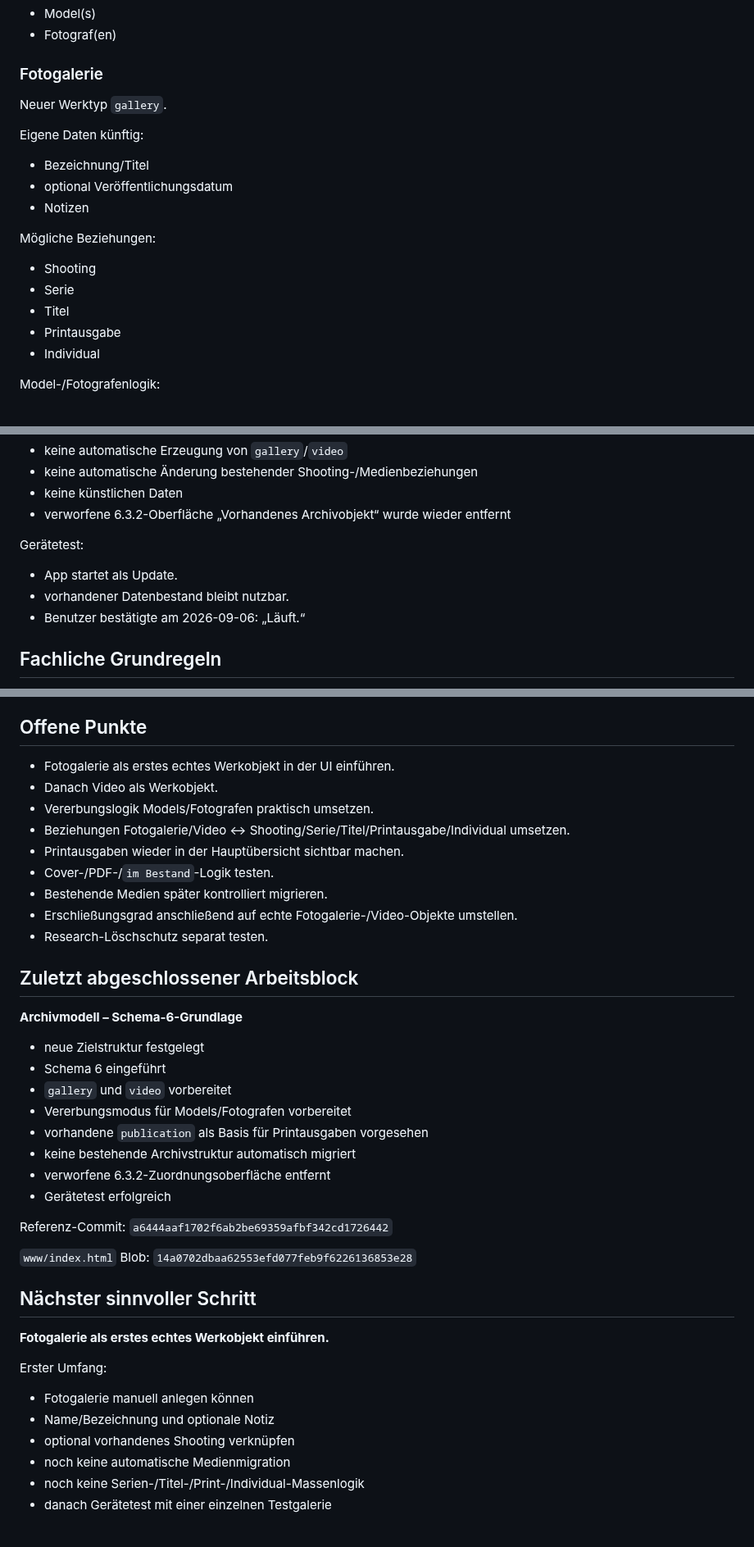
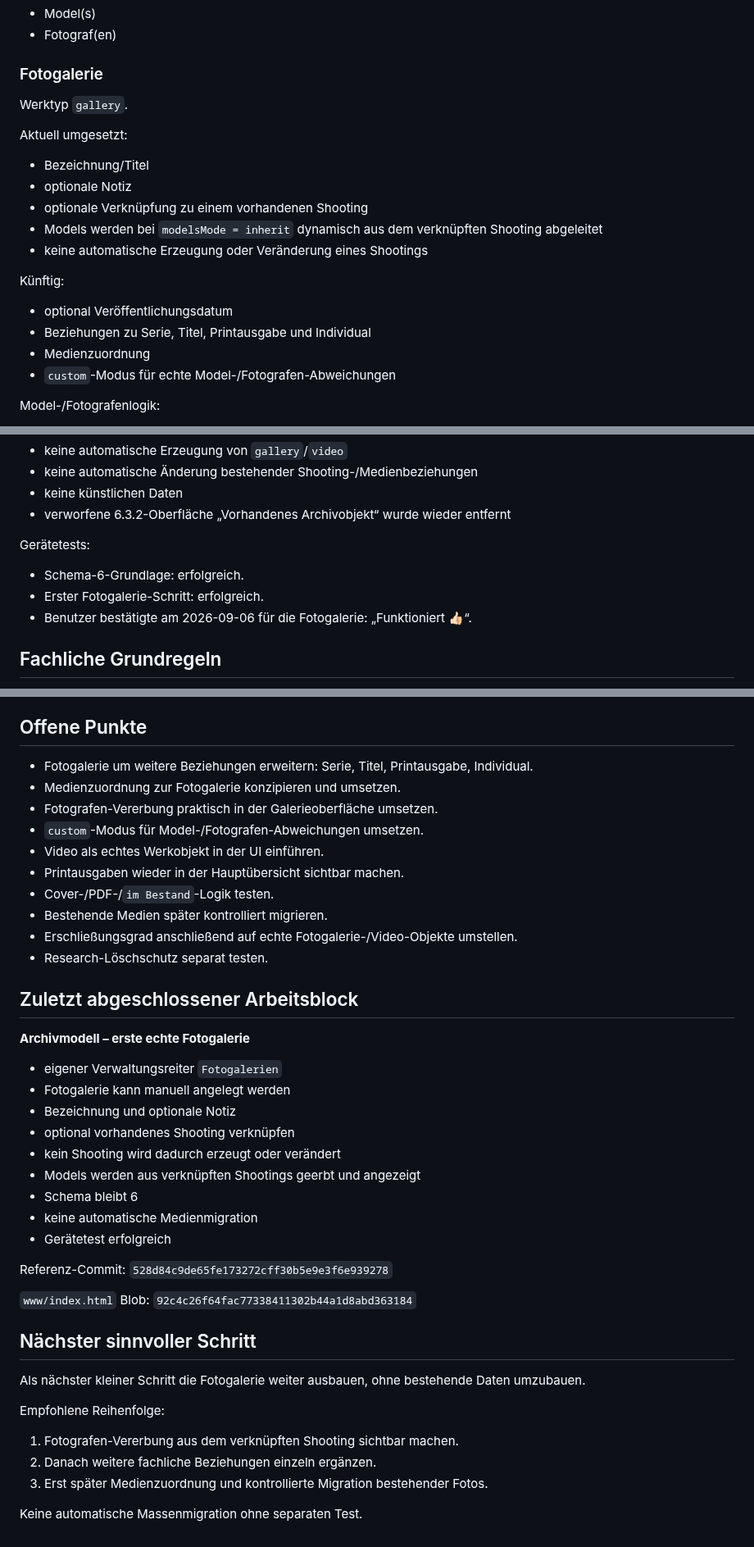
Before and after one commit to HotSpot2000-hub/playboy-archiv-android, a Markdown page: STATUS.md, 3 parts joined by grey strips. Shown at 82% size. GitHub-like rendering.

```diff
--- a/STATUS.md
+++ b/STATUS.md
@@ -72,19 +77,20 @@ Direkte Beziehungen:
 
 ### Fotogalerie
 
-Neuer Werktyp `gallery`.
+Werktyp `gallery`.
 
-Eigene Daten künftig:
+Aktuell umgesetzt:
 - Bezeichnung/Titel
+- optionale Notiz
+- optionale Verknüpfung zu einem vorhandenen Shooting
+- Models werden bei `modelsMode = inherit` dynamisch aus dem verknüpften Shooting abgeleitet
+- keine automatische Erzeugung oder Veränderung eines Shootings
+
+Künftig:
 - optional Veröffentlichungsdatum
-- Notizen
-
-Mögliche Beziehungen:
-- Shooting
-- Serie
-- Titel
-- Printausgabe
-- Individual
+- Beziehungen zu Serie, Titel, Printausgabe und Individual
+- Medienzuordnung
+- `custom`-Modus für echte Model-/Fotografen-Abweichungen
 
 Model-/Fotografenlogik:
 - Standard: vom verknüpften Shooting erben.
@@ -141,10 +148,10 @@ Wichtig:
 - keine künstlichen Daten
 - verworfene 6.3.2-Oberfläche „Vorhandenes Archivobjekt“ wurde wieder entfernt
 
-Gerätetest:
-- App startet als Update.
-- vorhandener Datenbestand bleibt nutzbar.
-- Benutzer bestätigte am 2026-09-06: „Läuft.“
+Gerätetests:
+- Schema-6-Grundlage: erfolgreich.
+- Erster Fotogalerie-Schritt: erfolgreich.
+- Benutzer bestätigte am 2026-09-06 für die Fotogalerie: „Funktioniert 👍🏻“.
 
 ## Fachliche Grundregeln
 
@@ -184,10 +191,11 @@ Gerätetest:
 
 ## Offene Punkte
 
-- Fotogalerie als erstes echtes Werkobjekt in der UI einführen.
-- Danach Video als Werkobjekt.
-- Vererbungslogik Models/Fotografen praktisch umsetzen.
-- Beziehungen Fotogalerie/Video ↔ Shooting/Serie/Titel/Printausgabe/Individual umsetzen.
+- Fotogalerie um weitere Beziehungen erweitern: Serie, Titel, Printausgabe, Individual.
+- Medienzuordnung zur Fotogalerie konzipieren und umsetzen.
+- Fotografen-Vererbung praktisch in der Galerieoberfläche umsetzen.
+- `custom`-Modus für Model-/Fotografen-Abweichungen umsetzen.
+- Video als echtes Werkobjekt in der UI einführen.
 - Printausgaben wieder in der Hauptübersicht sichtbar machen.
 - Cover-/PDF-/`im Bestand`-Logik testen.
 - Bestehende Medien später kontrolliert migrieren.
@@ -196,31 +204,31 @@ Gerätetest:
 
 ## Zuletzt abgeschlossener Arbeitsblock
 
-**Archivmodell – Schema-6-Grundlage**
+**Archivmodell – erste echte Fotogalerie**
 
-- neue Zielstruktur festgelegt
-- Schema 6 eingeführt
-- `gallery` und `video` vorbereitet
-- Vererbungsmodus für Models/Fotografen vorbereitet
-- vorhandene `publication` als Basis für Printausgaben vorgesehen
-- keine bestehende Archivstruktur automatisch migriert
-- verworfene 6.3.2-Zuordnungsoberfläche entfernt
+- eigener Verwaltungsreiter `Fotogalerien`
+- Fotogalerie kann manuell angelegt werden
+- Bezeichnung und optionale Notiz
+- optional vorhandenes Shooting verknüpfen
+- kein Shooting wird dadurch erzeugt oder verändert
+- Models werden aus verknüpften Shootings geerbt und angezeigt
+- Schema bleibt 6
+- keine automatische Medienmigration
 - Gerätetest erfolgreich
 
 Referenz-Commit:
-`a6444aaf1702f6ab2be69359afbf342cd1726442`
+`528d84c9de65fe173272cff30b5e9e3f6e939278`
 
 `www/index.html` Blob:
-`14a0702dbaa62553efd077feb9f6226136853e28`
+`92c4c26f64fac77338411302b44a1d8abd363184`
 
 ## Nächster sinnvoller Schritt
 
-**Fotogalerie als erstes echtes Werkobjekt einführen.**
+Als nächster kleiner Schritt die Fotogalerie weiter ausbauen, ohne bestehende Daten umzubauen.
 
-Erster Umfang:
-- Fotogalerie manuell anlegen können
-- Name/Bezeichnung und optionale Notiz
-- optional vorhandenes Shooting verknüpfen
-- noch keine automatische Medienmigration
-- noch keine Serien-/Titel-/Print-/Individual-Massenlogik
-- danach Gerätetest mit einer einzelnen Testgalerie
+Empfohlene Reihenfolge:
+1. Fotografen-Vererbung aus dem verknüpften Shooting sichtbar machen.
+2. Danach weitere fachliche Beziehungen einzeln ergänzen.
+3. Erst später Medienzuordnung und kontrollierte Migration bestehender Fotos.
+
+Keine automatische Massenmigration ohne separaten Test.
```
Also changed, not shown: other parts of STATUS.md (+10 -4 lines).
